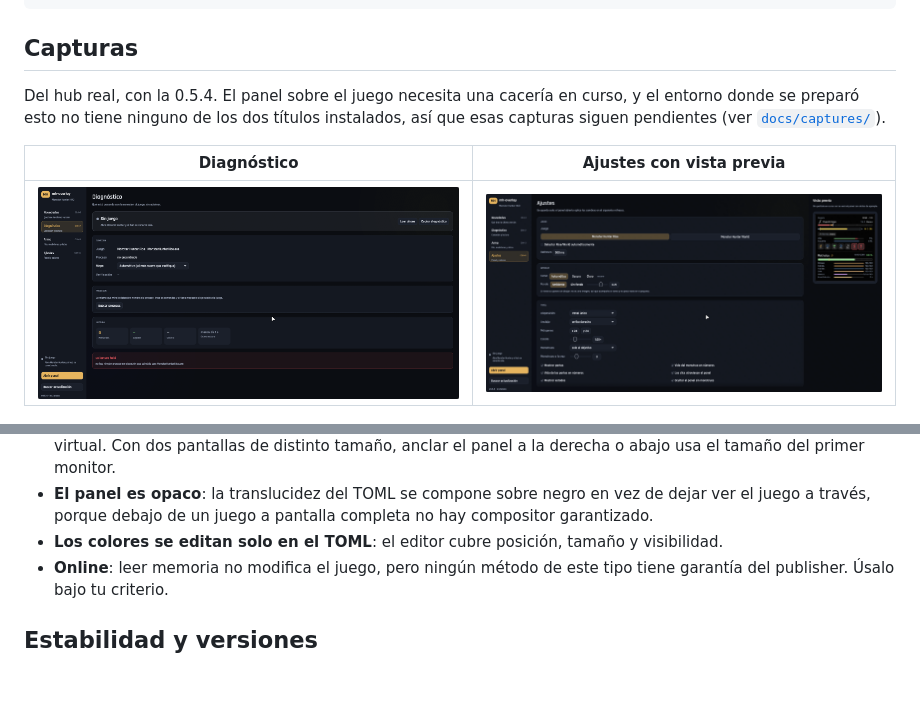
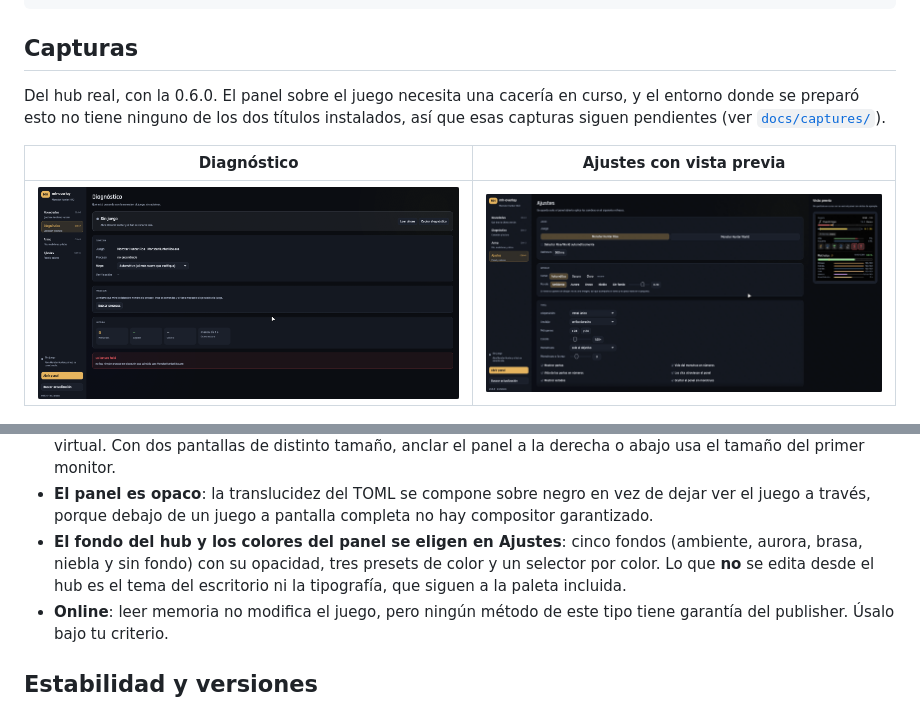
Before and after one commit to SyberFoxx/mh-overlay, a Markdown page: README.md, 2 parts joined by grey strips. GitHub-like rendering; pictures changed too: docs/captures/hub-ajustes.png; blank space fills up the shorter version.

```diff
--- a/README.md
+++ b/README.md
@@ -55,7 +55,7 @@ id 12  Tigrex  HP  74.3%  (16.420/22.100)   captura ≤ 20%
 
 ## Capturas
 
-Del hub real, con la 0.5.4. El panel sobre el juego necesita una cacería en curso, y el entorno
+Del hub real, con la 0.6.0. El panel sobre el juego necesita una cacería en curso, y el entorno
 donde se preparó esto no tiene ninguno de los dos títulos instalados, así que esas capturas
 siguen pendientes (ver [`docs/captures/`](docs/captures/)).
 
@@ -839,7 +839,10 @@ invisible, mapas viejos— están resueltos paso a paso en
   panel a la derecha o abajo usa el tamaño del primer monitor.
 - **El panel es opaco**: la translucidez del TOML se compone sobre negro en vez de dejar ver el
   juego a través, porque debajo de un juego a pantalla completa no hay compositor garantizado.
-- **Los colores se editan solo en el TOML**: el editor cubre posición, tamaño y visibilidad.
+- **El fondo del hub y los colores del panel se eligen en Ajustes**: cinco fondos (ambiente,
+  aurora, brasa, niebla y sin fondo) con su opacidad, tres presets de color y un selector por
+  color. Lo que **no** se edita desde el hub es el tema del escritorio ni la tipografía, que
+  siguen a la paleta incluida.
 - **Online**: leer memoria no modifica el juego, pero ningún método de este tipo tiene garantía
   del publisher. Úsalo bajo tu criterio.
 
```
Also changed, not shown: CHANGELOG.md (+5 -1 lines), 6 other files.
